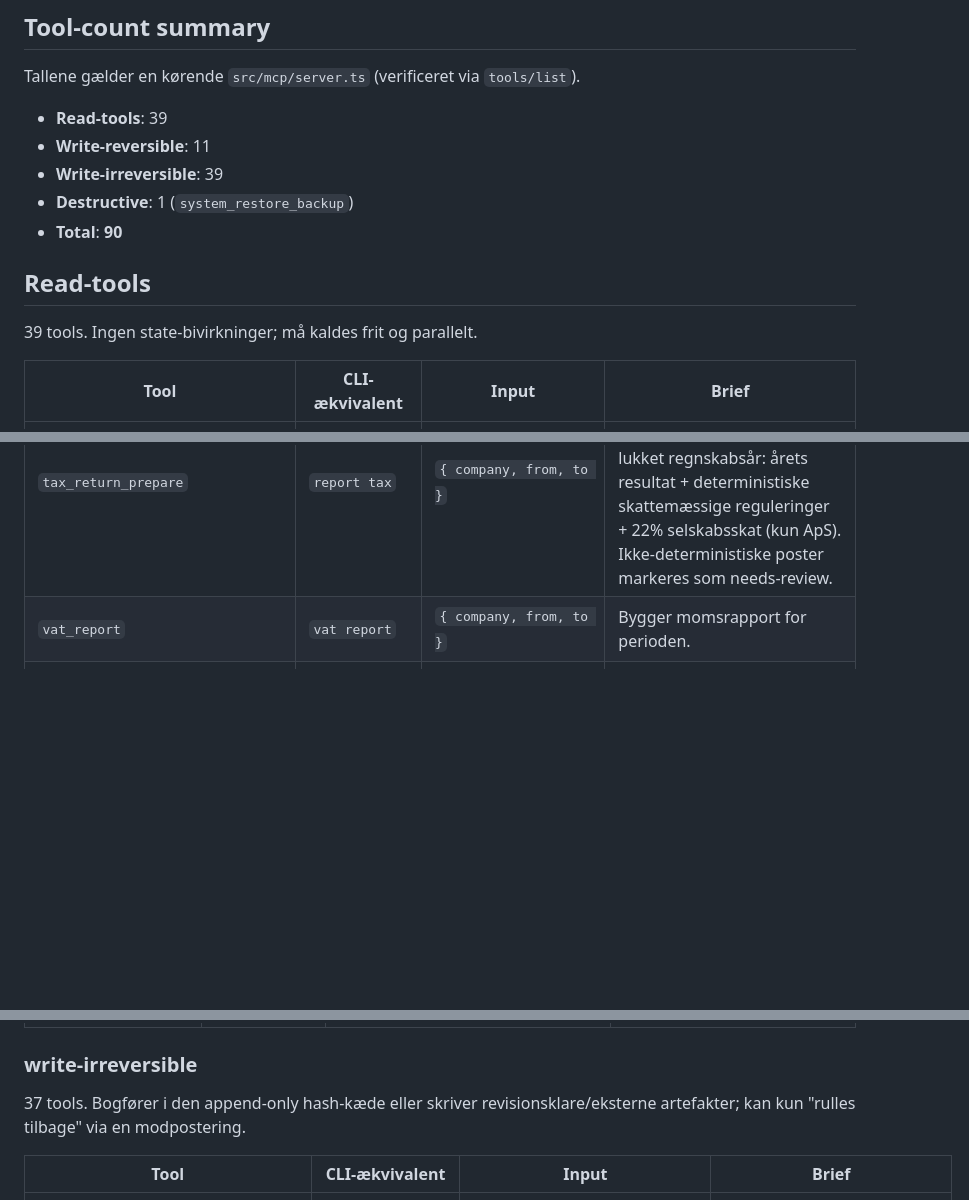
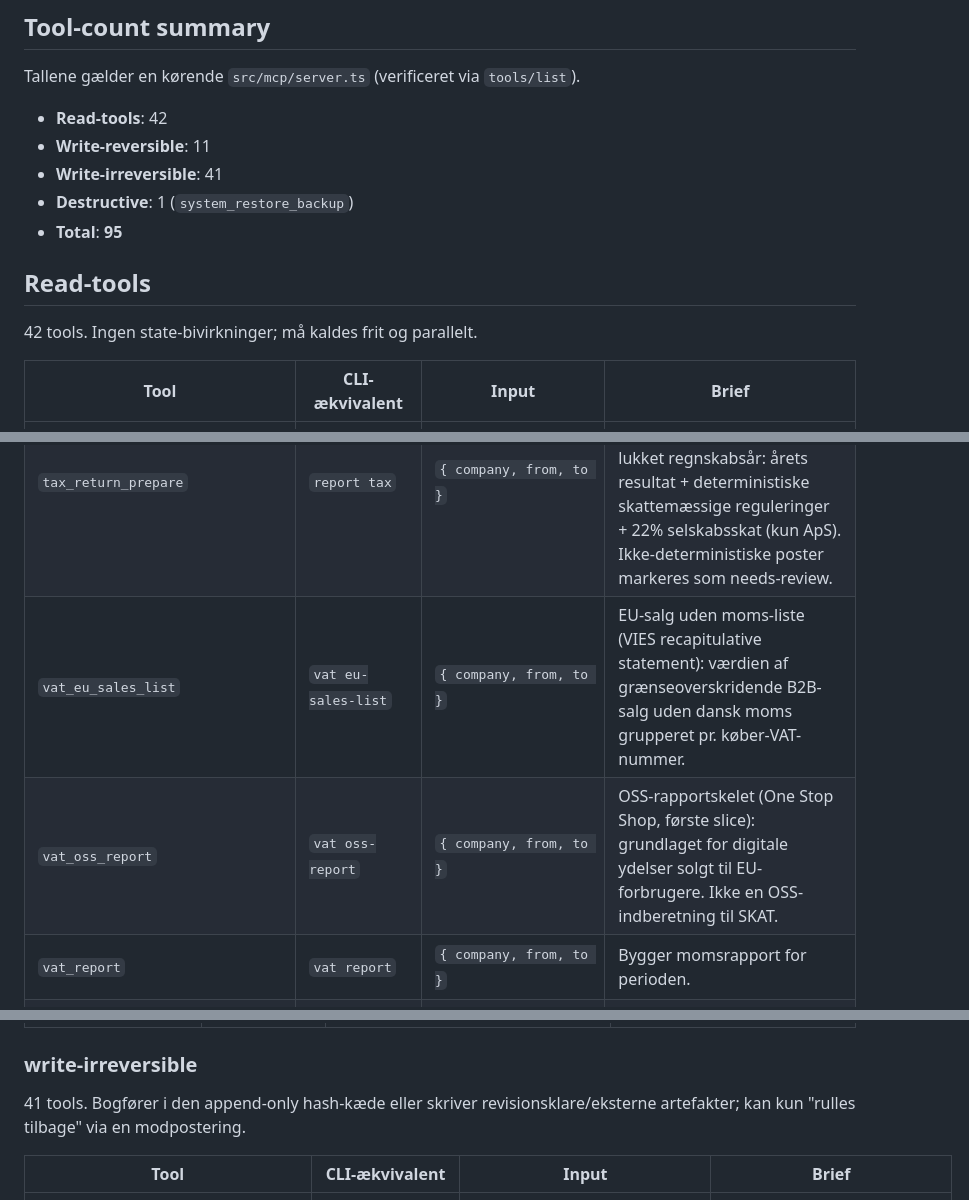
Before and after one commit to Strandfelt/rentemester, a Markdown page: docs/mcp-tool-surface.md, 3 parts joined by grey strips. GitHub-like rendering; blank space fills up the shorter version.

Commit message:
Update MCP tool-surface count for merged VAT and payable tools
Co-Authored-By: Claude Opus 4.7 (1M context) <noreply@anthropic.com>

```diff
--- a/docs/mcp-tool-surface.md
+++ b/docs/mcp-tool-surface.md
@@ -165,15 +165,15 @@ fejl-envelopes springes over. De per-tool `data`-felter er ikke hånd-typet
 
 Tallene gælder en kørende `src/mcp/server.ts` (verificeret via `tools/list`).
 
-- **Read-tools**: 39
+- **Read-tools**: 42
 - **Write-reversible**: 11
-- **Write-irreversible**: 39
+- **Write-irreversible**: 41
 - **Destructive**: 1 (`system_restore_backup`)
-- **Total**: **90**
+- **Total**: **95**
 
 ## Read-tools
 
-39 tools. Ingen state-bivirkninger; må kaldes frit og parallelt.
+42 tools. Ingen state-bivirkninger; må kaldes frit og parallelt.
 
 | Tool | CLI-ækvivalent | Input | Brief |
 |---|---|---|---|
@@ -214,6 +215,8 @@ Tallene gælder en kørende `src/mcp/server.ts` (verificeret via `tools/list`).
 | `system_backup_status` | `system backup-status` | `{ company, asOf? }` | Tjekker om backup-pligten er opfyldt. |
 | `system_healthcheck` | `system healthcheck` | `{ company }` | Tjekker virksomhedsmappens integritet. |
 | `tax_return_prepare` | `report tax` | `{ company, from, to }` | Forbereder selskabets skattepligtige indkomst (oplysningsskema) for et lukket regnskabsår: årets resultat + deterministiske skattemæssige reguleringer + 22% selskabsskat (kun ApS). Ikke-deterministiske poster markeres som needs-review. |
+| `vat_eu_sales_list` | `vat eu-sales-list` | `{ company, from, to }` | EU-salg uden moms-liste (VIES recapitulative statement): værdien af grænseoverskridende B2B-salg uden dansk moms grupperet pr. køber-VAT-nummer. |
+| `vat_oss_report` | `vat oss-report` | `{ company, from, to }` | OSS-rapportskelet (One Stop Shop, første slice): grundlaget for digitale ydelser solgt til EU-forbrugere. Ikke en OSS-indberetning til SKAT. |
 | `vat_report` | `vat report` | `{ company, from, to }` | Bygger momsrapport for perioden. |
 | `vendor_list` | `vendor list` | `{ company, archived? }` | Lister kendte leverandører. |
 
@@ -281,7 +284,7 @@ append-only finanskæde.
 
 ### write-irreversible
 
-37 tools. Bogfører i den append-only hash-kæde eller skriver
+41 tools. Bogfører i den append-only hash-kæde eller skriver
 revisionsklare/eksterne artefakter; kan kun "rulles tilbage" via en
 modpostering.
 
```
Also changed, not shown: other parts of docs/mcp-tool-surface.md (+3 -0 lines).
